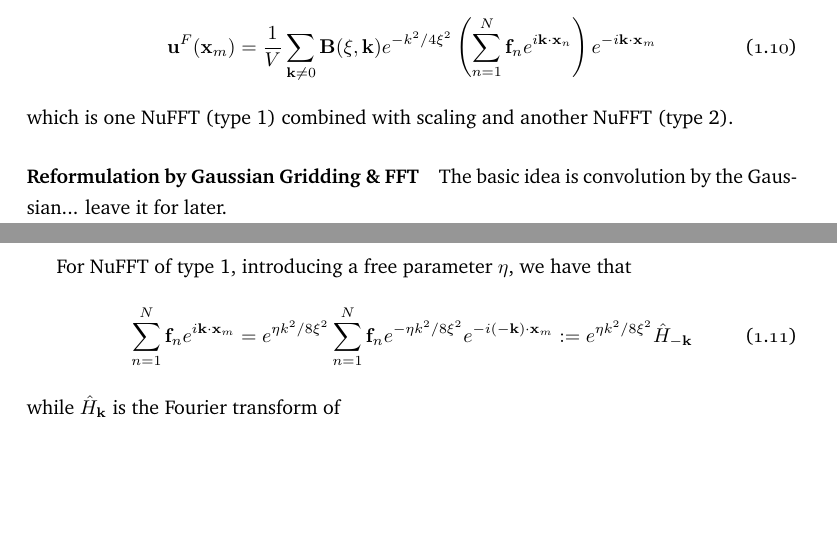
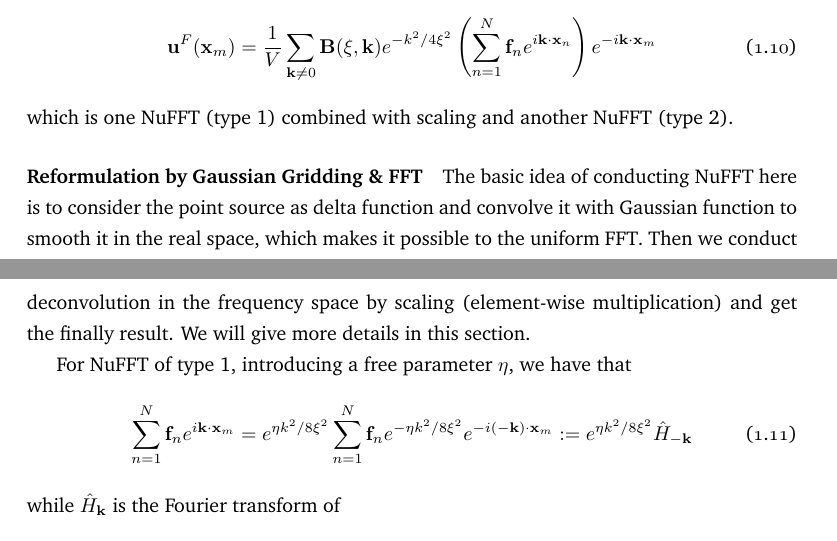
Before and after one commit to zhe-chen-95/Ewald_Summation, a LaTeX document (report/draft.tex): two parts of pages 2 and 3 of 7, joined at a grey line, cut so that both start at the same text, the shorter picture padded with empty space. Compiled offline with pdfLaTeX.

Commit message:
Update the tex

```diff
--- a/report/draft.tex
+++ b/report/draft.tex
@@ -110,7 +110,7 @@ The formula can be split into
 which is one NuFFT (type 1) combined with scaling and another NuFFT (type 2).
 
 \paragraph{Reformulation by Gaussian Gridding \& FFT}
-The basic idea is convolution by the Gaussian... leave it for later.
+The basic idea of conducting NuFFT here is to consider the point source as delta function and convolve it with Gaussian function to smooth it in the real space, which makes it possible to the uniform FFT. Then we conduct deconvolution in the frequency space by scaling (element-wise multiplication) and get the finally result. We will give more details in this section.
 
 For NuFFT of type 1, introducing a free parameter $\eta$, we have that
 \begin{equation}
```
